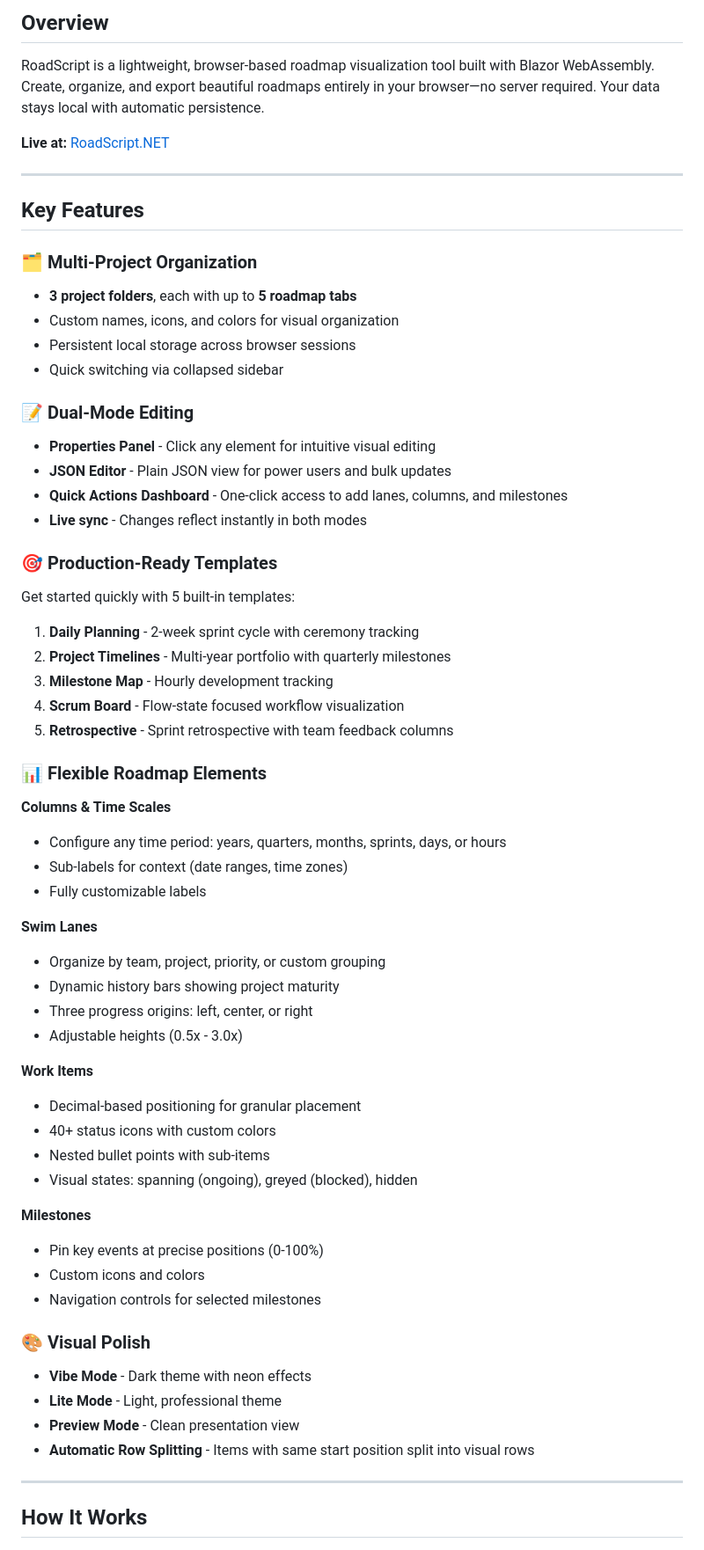
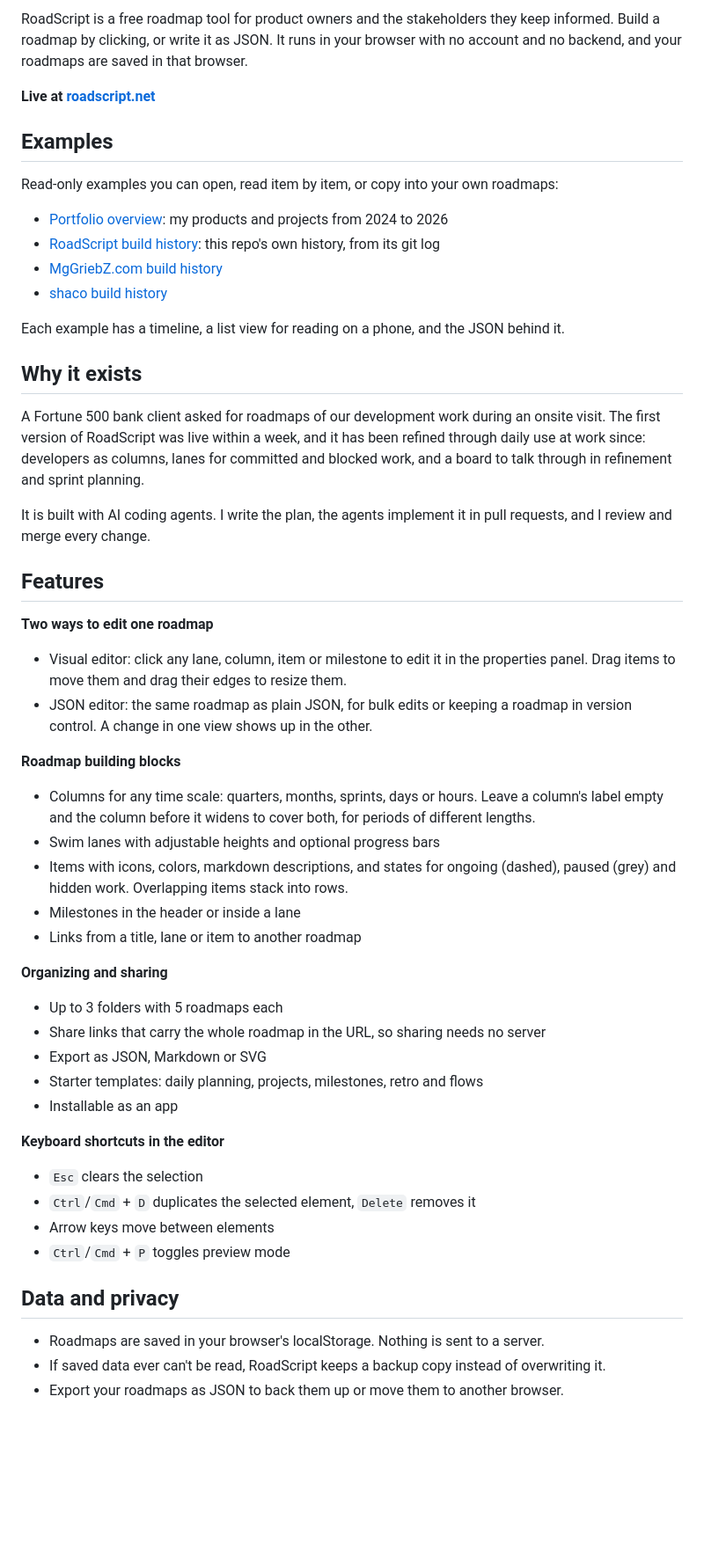
Before and after one commit to MgGriebZ/RoadScript, a Markdown page: README.md, the part around one of its changes. Shown at 88% size. Rendered like a GitHub page; blank space fills up the shorter version.

```diff
--- a/README.md
+++ b/README.md
@@ -6,65 +6,54 @@
 
-## Overview
+RoadScript is a free roadmap tool for product owners and the stakeholders they keep informed. Build a roadmap by clicking, or write it as JSON. It runs in your browser with no account and no backend, and your roadmaps are saved in that browser.
 
-RoadScript is a lightweight, browser-based roadmap visualization tool built with Blazor WebAssembly. Create, organize, and export beautiful roadmaps entirely in your browser—no server required. Your data stays local with automatic persistence.
+**Live at [roadscript.net](https://roadscript.net)**
 
-**Live at:** [RoadScript.NET](https://roadscript.net)
+## Examples
 
----
+Read-only examples you can open, read item by item, or copy into your own roadmaps:
 
-## Key Features
+- [Portfolio overview](https://roadscript.net/showcase/portfolio): my products and projects from 2024 to 2026
+- [RoadScript build history](https://roadscript.net/showcase/roadscript): this repo's own history, from its git log
+- [MgGriebZ.com build history](https://roadscript.net/showcase/mggriebz)
+- [shaco build history](https://roadscript.net/showcase/shaco)
 
-### 🗂️ **Multi-Project Organization**
-- **3 project folders**, each with up to **5 roadmap tabs**
-- Custom names, icons, and colors for visual organization
-- Persistent local storage across browser sessions
-- Quick switching via collapsed sidebar
+Each example has a timeline, a list view for reading on a phone, and the JSON behind it.
 
-### 📝 **Dual-Mode Editing**
-- **Properties Panel** - Click any element for intuitive visual editing
-- **JSON Editor** - Plain JSON view for power users and bulk updates
-- **Quick Actions Dashboard** - One-click access to add lanes, columns, and milestones
-- **Live sync** - Changes reflect instantly in both modes
+## Why it exists
 
-### 🎯 **Production-Ready Templates**
-Get started quickly with 5 built-in templates:
-1. **Daily Planning** - 2-week sprint cycle with ceremony tracking
-2. **Project Timelines** - Multi-year portfolio with quarterly milestones
-3. **Milestone Map** - Hourly development tracking
-4. **Scrum Board** - Flow-state focused workflow visualization
-5. **Retrospective** - Sprint retrospective with team feedback columns
+A Fortune 500 bank client asked for roadmaps of our development work during an onsite visit. The first version of RoadScript was live within a week, and it has been refined through daily use at work since: developers as columns, lanes for committed and blocked work, and a board to talk through in refinement and sprint planning.
 
-### 📊 **Flexible Roadmap Elements**
+It is built with AI coding agents. I write the plan, the agents implement it in pull requests, and I review and merge every change.
 
-**Columns & Time Scales**
-- Configure any time period: years, quarters, months, sprints, days, or hours
-- Sub-labels for context (date ranges, time zones)
-- Fully customizable labels
+## Features
 
-**Swim Lanes**
-- Organize by team, project, priority, or custom grouping
-- Dynamic history bars showing project maturity
-- Three progress origins: left, center, or right
-- Adjustable heights (0.5x - 3.0x)
+**Two ways to edit one roadmap**
+- Visual editor: click any lane, column, item or milestone to edit it in the properties panel. Drag items to move them and drag their edges to resize them.
+- JSON editor: the same roadmap as plain JSON, for bulk edits or keeping a roadmap in version control. A change in one view shows up in the other.
 
-**Work Items**
-- Decimal-based positioning for granular placement
-- 40+ status icons with custom colors
-- Nested bullet points with sub-items
-- Visual states: spanning (ongoing), greyed (blocked), hidden
+**Roadmap building blocks**
+- Columns for any time scale: quarters, months, sprints, days or hours. Leave a column's label empty and the column before it widens to cover both, for periods of different lengths.
+- Swim lanes with adjustable heights and optional progress bars
+- Items with icons, colors, markdown descriptions, and states for ongoing (dashed), paused (grey) and hidden work. Overlapping items stack into rows.
+- Milestones in the header or inside a lane
+- Links from a title, lane or item to another roadmap
 
-**Milestones**
-- Pin key events at precise positions (0-100%)
-- Custom icons and colors
-- Navigation controls for selected milestones
+**Organizing and sharing**
+- Up to 3 folders with 5 roadmaps each
+- Share links that carry the whole roadmap in the URL, so sharing needs no server
+- Export as JSON, Markdown or SVG
+- Starter templates: daily planning, projects, milestones, retro and flows
+- Installable as an app
 
-### 🎨 **Visual Polish**
-- **Vibe Mode** - Dark theme with neon effects
-- **Lite Mode** - Light, professional theme
-- **Preview Mode** - Clean presentation view
-- **Automatic Row Splitting** - Items with same start position split into visual rows
+**Keyboard shortcuts in the editor**
+- `Esc` clears the selection
+- `Ctrl`/`Cmd` + `D` duplicates the selected element, `Delete` removes it
+- Arrow keys move between elements
+- `Ctrl`/`Cmd` + `P` toggles preview mode
 
----
+## Data and privacy
 
-## How It Works
+- Roadmaps are saved in your browser's localStorage. Nothing is sent to a server.
+- If saved data ever can't be read, RoadScript keeps a backup copy instead of overwriting it.
+- Export your roadmaps as JSON to back them up or move them to another browser.
 
```
Also changed, not shown: other parts of README.md (+43 -168 lines).
